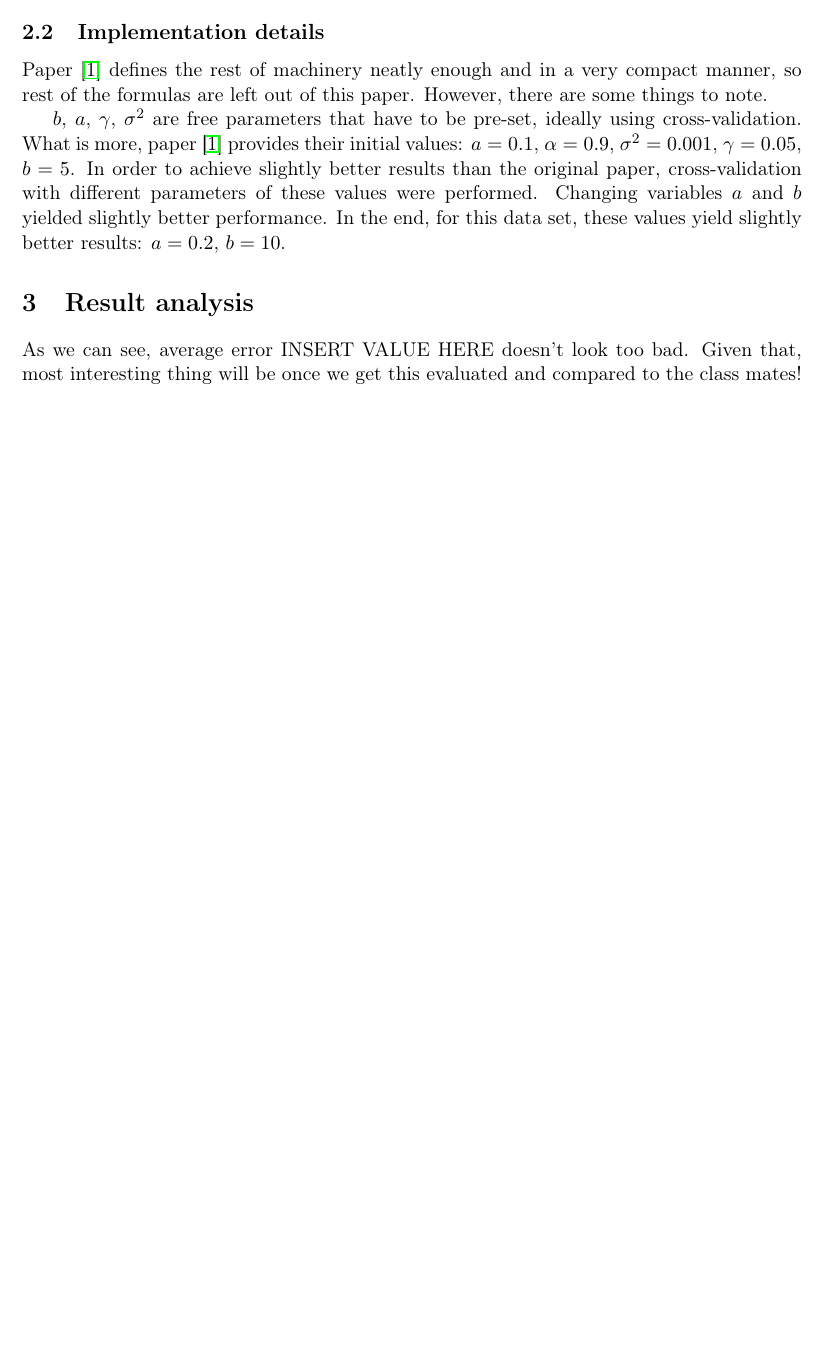
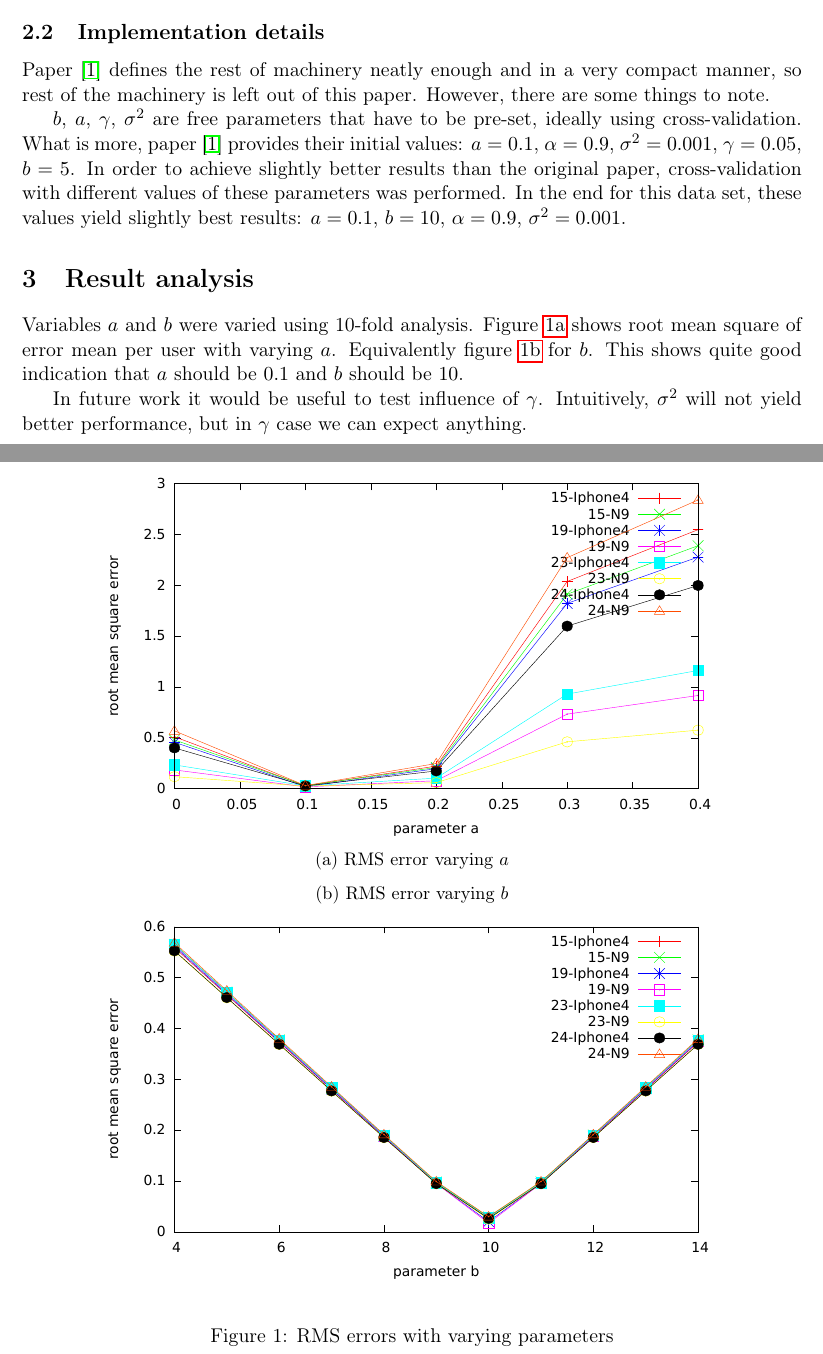
Before and after one commit to Motiejus/year4, a LaTeX document (ML4-AE1/report.tex): part of page 4 of 5 before the commit and two parts of pages 4 and 5 of 6 after it, the two joined at a grey line, cut so that both start at the same text, the shorter picture padded with empty space. Compiled offline with pdfLaTeX.

Commit message:
Report stuff

```diff
--- a/ML4-AE1/report.tex
+++ b/ML4-AE1/report.tex
@@ -115,22 +115,39 @@ prediction performance.
 \subsection{Implementation details}
 
 Paper~\cite{WeiRogMur} defines the rest of machinery neatly enough and in a very
-compact manner, so rest of the formulas are left out of this paper. However,
+compact manner, so rest of the machinery is left out of this paper. However,
 there are some things to note.
 
 $b$, $a$, $\gamma$, $\sigma^2$ are free parameters that have to be pre-set,
 ideally using cross-validation. What is more, paper~\cite{WeiRogMur} provides
 their initial values: $a = 0.1$, $\alpha = 0.9$, $\sigma^2 = 0.001$, $\gamma =
 0.05$, $b = 5$. In order to achieve slightly better results than the original
-paper, cross-validation with different parameters of these values were
-performed. Changing variables $a$ and $b$ yielded slightly better performance.
-In the end, for this data set, these values yield slightly better results: $a =
-0.2$, $b = 10$.
+paper, cross-validation with different values of these parameters was performed.
+In the end for this data set, these values yield slightly best results: $a =
+0.1$, $b = 10$, $\alpha = 0.9$, $\sigma^2 = 0.001$.
 
 \section{Result analysis}
 
-As we can see, average error INSERT VALUE HERE doesn't look too bad. Given that,
-most interesting thing will be once we get this evaluated and compared to the
-class mates!
+Variables $a$ and $b$ were varied using 10-fold analysis.
+Figure~\ref{fig:error_a} shows root mean square of error mean per user with
+varying $a$. Equivalently figure~\ref{fig:error_b} for $b$. This shows quite
+good indication that $a$ should be $0.1$ and $b$ should be $10$.
 
-\clearpage
+In future work it would be useful to test influence of $\gamma$.  Intuitively,
+$\sigma^2$ will not yield better performance, but in $\gamma$ case we can expect
+anything.
+
+\begin{figure}
+    \centering
+    \begin{subfigure}[b]{0.8\textwidth}
+        \includegraphics[width=\textwidth]{error_a}
+        \caption{RMS error varying $a$}
+        \label{fig:error_a}
+    \end{subfigure}
+
+    \begin{subfigure}[b]{0.8\textwidth}
+        \caption{RMS error varying $b$}
+        \includegraphics[width=\textwidth]{error_b}
+        \label{fig:error_b}
+    \end{subfigure}
+    \caption{RMS errors with varying parameters}\label{fig:aggr}
```
Also changed, not shown: ML4-AE1/report.tex (24 more changed lines).
